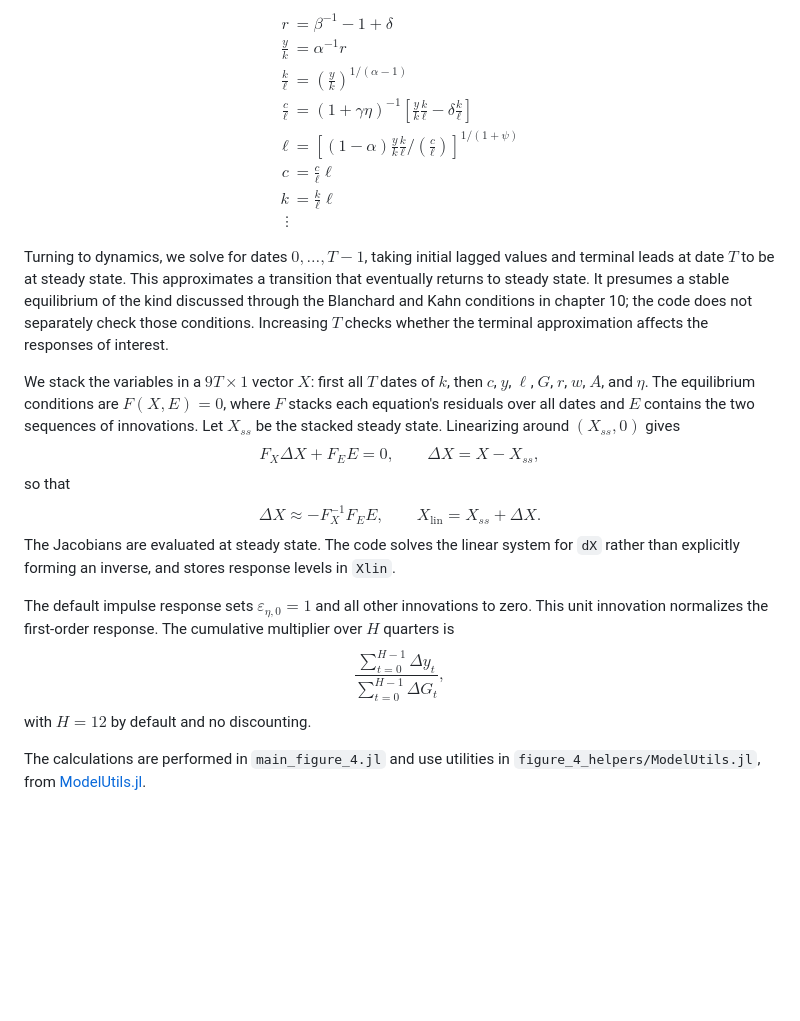
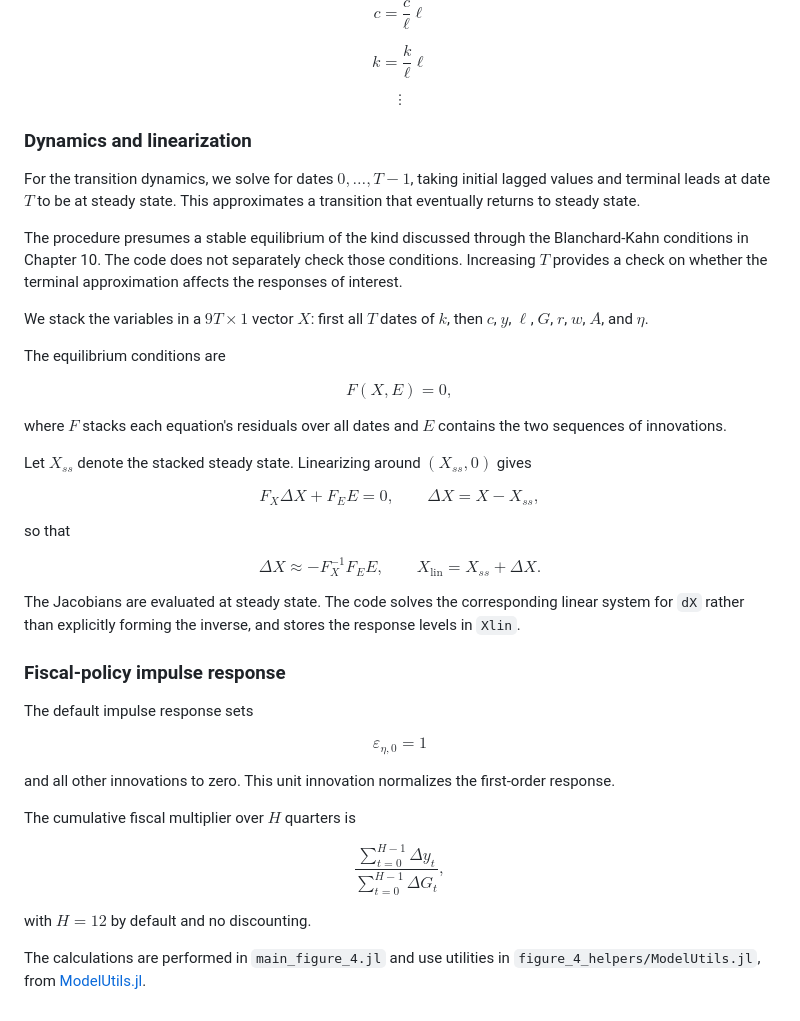
Before and after one commit to PhD-Macroeconomics/PHD-Macro-Book, a Markdown page: Codes-and-Data/Chapter-08/readme.md, the part around one of its changes. Drawn GitHub-style; blank space fills up the shorter version.

```diff
--- a/Codes-and-Data/Chapter-08/readme.md
+++ b/Codes-and-Data/Chapter-08/readme.md
@@ -54,16 +96,68 @@ k &= \frac{k}{\ell} \ell\\
+$$
+c=
+\frac{c}{\ell}\ell
+$$
+
+$$
+k=
+\frac{k}{\ell}\ell
+$$
+
+$$
 \vdots
-\end{aligned}$$
+$$
 
-Turning to dynamics, we solve for dates $0,\ldots,T-1$, taking initial lagged values and terminal leads at date $T$ to be at steady state. This approximates a transition that eventually returns to steady state. It presumes a stable equilibrium of the kind discussed through the Blanchard and Kahn conditions in chapter 10; the code does not separately check those conditions. Increasing $T$ checks whether the terminal approximation affects the responses of interest.
+### Dynamics and linearization
 
-We stack the variables in a $9T \times 1$ vector $X$: first all $T$ dates of $k$, then $c$, $y$, $\ell$, $G$, $r$, $w$, $A$, and $\eta$. The equilibrium conditions are $F(X,E)=0$, where $F$ stacks each equation's residuals over all dates and $E$ contains the two sequences of innovations. Let $X_{ss}$ be the stacked steady state. Linearizing around $(X_{ss},0)$ gives
-$$F_X\Delta X + F_E E = 0, \qquad \Delta X = X-X_{ss},$$
+For the transition dynamics, we solve for dates $0,\ldots,T-1$, taking initial lagged values and terminal leads at date $T$ to be at steady state. This approximates a transition that eventually returns to steady state.
+
+The procedure presumes a stable equilibrium of the kind discussed through the Blanchard-Kahn conditions in Chapter 10. The code does not separately check those conditions. Increasing $T$ provides a check on whether the terminal approximation affects the responses of interest.
+
+We stack the variables in a $9T\times 1$ vector $X$: first all $T$ dates of $k$, then $c$, $y$, $\ell$, $G$, $r$, $w$, $A$, and $\eta$.
+
+The equilibrium conditions are
+
+$$
+F(X,E)=0,
+$$
+
+where $F$ stacks each equation's residuals over all dates and $E$ contains the two sequences of innovations.
+
+Let $X_{ss}$ denote the stacked steady state. Linearizing around $(X_{ss},0)$ gives
+
+$$
+F_X \Delta X + F_E E = 0,
+\qquad
+\Delta X = X-X_{ss},
+$$
+
 so that
-$$\Delta X \approx -F_X^{-1}F_E E, \qquad X_{\mathrm{lin}} = X_{ss}+\Delta X.$$
-The Jacobians are evaluated at steady state. The code solves the linear system for `dX` rather than explicitly forming an inverse, and stores response levels in `Xlin`.
 
-The default impulse response sets $\varepsilon_{\eta,0}=1$ and all other innovations to zero. This unit innovation normalizes the first-order response.  The cumulative multiplier over $H$ quarters is
-$$\frac{\sum_{t=0}^{H-1}\Delta y_t}{\sum_{t=0}^{H-1}\Delta G_t},$$
+$$
+\Delta X \approx -F_X^{-1}F_EE,
+\qquad
+X_{\mathrm{lin}} = X_{ss}+\Delta X.
+$$
+
+The Jacobians are evaluated at steady state. The code solves the corresponding linear system for `dX` rather than explicitly forming the inverse, and stores the response levels in `Xlin`.
+
+### Fiscal-policy impulse response
+
+The default impulse response sets
+
+$$
+\varepsilon_{\eta,0}=1
+$$
+
+and all other innovations to zero. This unit innovation normalizes the first-order response.
+
+The cumulative fiscal multiplier over $H$ quarters is
+
+$$
+\frac{\sum_{t=0}^{H-1}\Delta y_t}
+{\sum_{t=0}^{H-1}\Delta G_t},
+$$
+
 with $H=12$ by default and no discounting.
 
 The calculations are performed in `main_figure_4.jl` and use utilities in `figure_4_helpers/ModelUtils.jl`, from [ModelUtils.jl](https://github.com/amckay/ModelUtils.jl).
```
Also changed, not shown: other parts of Codes-and-Data/Chapter-08/readme.md (+71 -29 lines).
